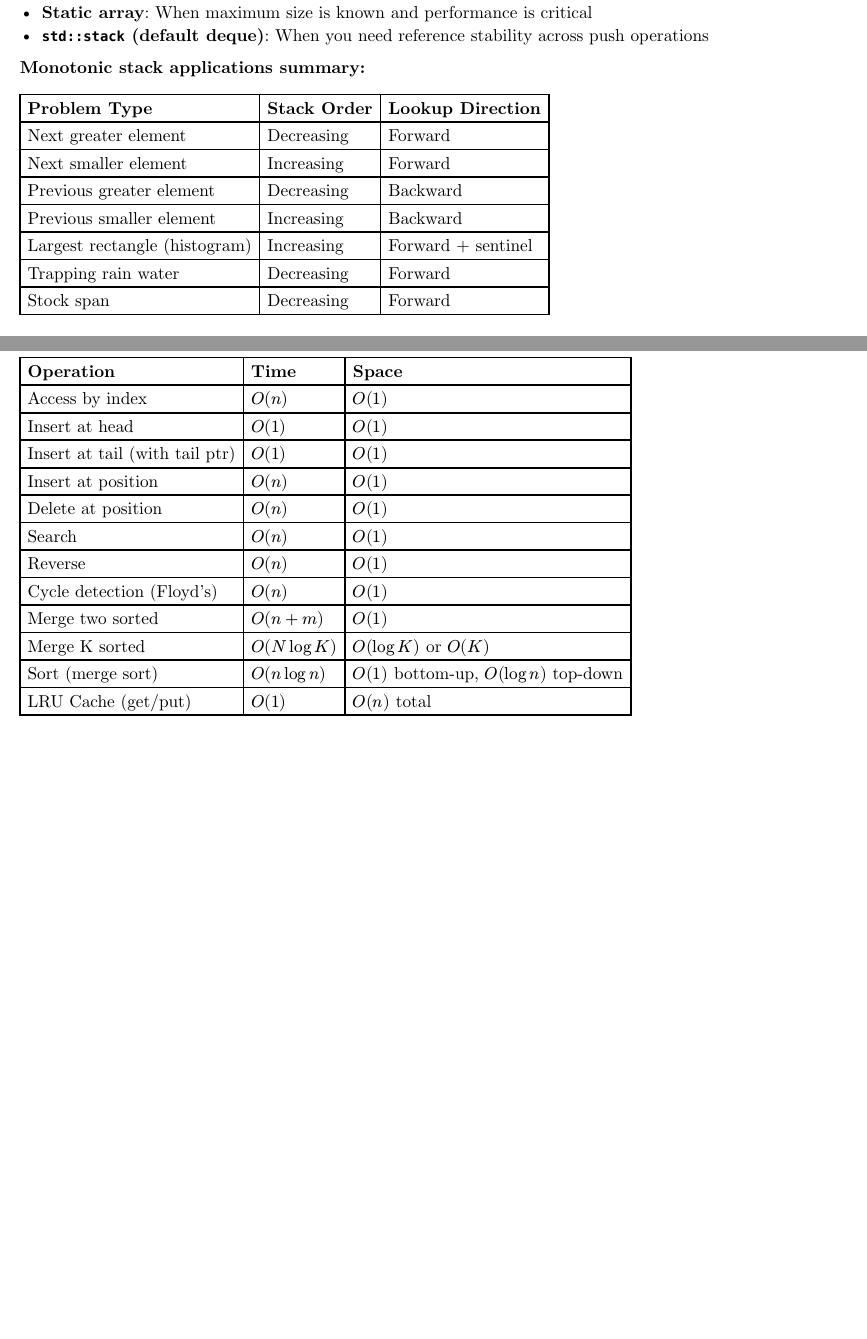
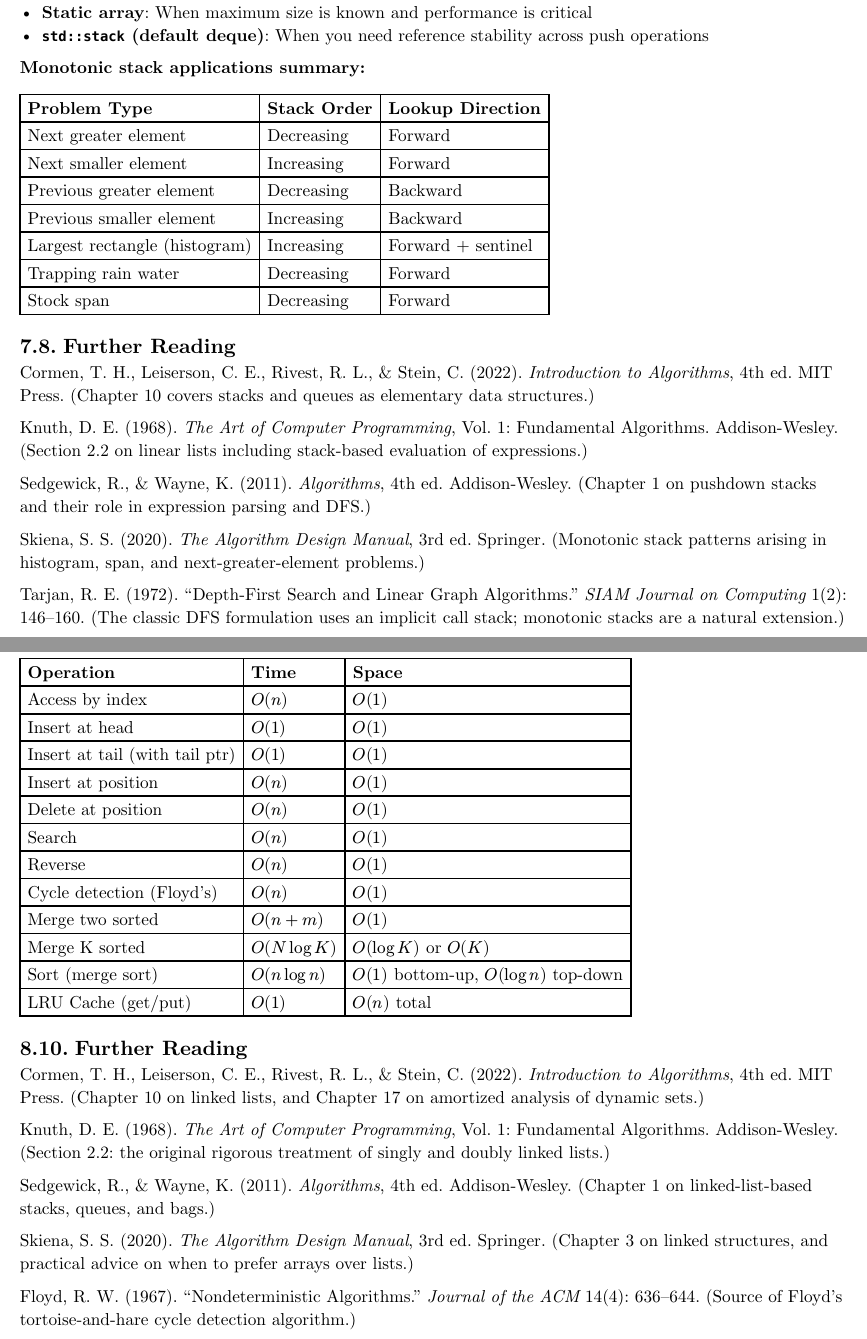
Before and after one commit to poyea/grimoire, a Typst document (coding.typ, which reads coding/arrays.typ, coding/linked-list.typ, coding/sliding-window.typ): two parts of pages 69 and 77 of 400 before the commit and two parts of pages 71 and 79 of 400 after it, joined at a grey line, cut so that both start at the same text, the shorter picture padded with empty space. Compiled offline with Typst 0.15.

Commit message:
Add Further Reading to linear data structure chapters

```diff
--- a/coding/arrays.typ
+++ b/coding/arrays.typ
@@ -279,3 +279,15 @@ public:
   [Delete at back], [$O(1)$], [$O(1)$], [$O(1)$], [$O(1)$],
   [Delete at front/middle], [$O(n)$], [$O(n)$], [$O(n)$], [$O(1)$],
 )
+
+== Further Reading
+
+Cormen, T. H., Leiserson, C. E., Rivest, R. L., & Stein, C. (2022). _Introduction to Algorithms_, 4th ed. MIT Press. (Chapters 10, 17 — elementary data structures and amortized analysis.)
+
+Knuth, D. E. (1968). _The Art of Computer Programming_, Vol. 1: Fundamental Algorithms. Addison-Wesley. (Sequences and arrays as foundational structures.)
+
+Sedgewick, R., & Wayne, K. (2011). _Algorithms_, 4th ed. Addison-Wesley. (Chapter 1 on bags, queues, and stacks built atop arrays.)
+
+Skiena, S. S. (2020). _The Algorithm Design Manual_, 3rd ed. Springer. (Chapter 3 on data structures in practice.)
+
+Bentley, J. (2000). _Programming Pearls_, 2nd ed. Addison-Wesley. (Column 2 for array manipulation techniques and invariants.)
--- a/coding/linked-list.typ
+++ b/coding/linked-list.typ
@@ -424,3 +424,15 @@ ListNode* sort_list(ListNode* head) {
   [Sort (merge sort)], [$O(n log n)$], [$O(1)$ bottom-up, $O(log n)$ top-down],
   [LRU Cache (get/put)], [$O(1)$], [$O(n)$ total],
 )
+
+== Further Reading
+
+Cormen, T. H., Leiserson, C. E., Rivest, R. L., & Stein, C. (2022). _Introduction to Algorithms_, 4th ed. MIT Press. (Chapter 10 on linked lists, and Chapter 17 on amortized analysis of dynamic sets.)
+
+Knuth, D. E. (1968). _The Art of Computer Programming_, Vol. 1: Fundamental Algorithms. Addison-Wesley. (Section 2.2: the original rigorous treatment of singly and doubly linked lists.)
+
+Sedgewick, R., & Wayne, K. (2011). _Algorithms_, 4th ed. Addison-Wesley. (Chapter 1 on linked-list-based stacks, queues, and bags.)
+
+Skiena, S. S. (2020). _The Algorithm Design Manual_, 3rd ed. Springer. (Chapter 3 on linked structures, and practical advice on when to prefer arrays over lists.)
+
+Floyd, R. W. (1967). "Nondeterministic Algorithms." _Journal of the ACM_ 14(4): 636--644. (Source of Floyd's tortoise-and-hare cycle detection algorithm.)
--- a/coding/sliding-window.typ
+++ b/coding/sliding-window.typ
@@ -458,3 +458,9 @@ Benchmark (1M char string):
   [Sliding window deque (min/max)], [$O(n)$], [$O(k)$],
   [SIMD character counting], [$O(n / 16)$ effective], [$O(1)$],
 )
+
+== Further Reading
+
+Cormen, T. H., Leiserson, C. E., Rivest, R. L., & Stein, C. (2022). _Introduction to Algorithms_, 4th ed. MIT Press. (Amortized analysis in Chapter 17 explains why the two-pointer / sliding-window pattern achieves linear time despite nested-loop appearance.)
+
+Skiena, S. S. (2020). _The Algorithm Design Manual_, 3rd ed. Springer. (Chapter 3 on data structures and Chapter 21 on string problems where sliding-window techniques appear naturally.)
--- a/coding/stack.typ
+++ b/coding/stack.typ
@@ -371,3 +371,15 @@ int calculate(string s) {
   [Trapping rain water], [Decreasing], [Forward],
   [Stock span], [Decreasing], [Forward],
 )
+
+== Further Reading
+
+Cormen, T. H., Leiserson, C. E., Rivest, R. L., & Stein, C. (2022). _Introduction to Algorithms_, 4th ed. MIT Press. (Chapter 10 covers stacks and queues as elementary data structures.)
+
+Knuth, D. E. (1968). _The Art of Computer Programming_, Vol. 1: Fundamental Algorithms. Addison-Wesley. (Section 2.2 on linear lists including stack-based evaluation of expressions.)
+
+Sedgewick, R., & Wayne, K. (2011). _Algorithms_, 4th ed. Addison-Wesley. (Chapter 1 on pushdown stacks and their role in expression parsing and DFS.)
+
+Skiena, S. S. (2020). _The Algorithm Design Manual_, 3rd ed. Springer. (Monotonic stack patterns arising in histogram, span, and next-greater-element problems.)
+
+Tarjan, R. E. (1972). "Depth-First Search and Linear Graph Algorithms." _SIAM Journal on Computing_ 1(2): 146--160. (The classic DFS formulation uses an implicit call stack; monotonic stacks are a natural extension.)
--- a/coding/two-pointers.typ
+++ b/coding/two-pointers.typ
@@ -447,3 +447,15 @@ vector<vector<int>> threeSumParallel(vector<int>& nums, int num_threads = 4) {
   [SIMD palindrome check (AVX2, 32 B/iter)], [$O(n / 32)$ effective], [$O(1)$],
   [Parallel two pointers (4 cores)], [$O(n / p)$, $p$ = cores], [$O(p)$],
 )
+
+== Further Reading
+
+Cormen, T. H., Leiserson, C. E., Rivest, R. L., & Stein, C. (2022). _Introduction to Algorithms_, 4th ed. MIT Press. (Sorting (Chapter 8) and medians/order statistics (Chapter 9) provide the sorted-array context in which two-pointer search is most effective.)
+
+Knuth, D. E. (1973). _The Art of Computer Programming_, Vol. 3: Sorting and Searching. Addison-Wesley. (Foundational coverage of sorted-array algorithms on which two-pointer techniques rely.)
+
+Skiena, S. S. (2020). _The Algorithm Design Manual_, 3rd ed. Springer. (Chapter 4 on sorting and searching; practical problem catalogue including two-sum variants.)
+
+Sedgewick, R., & Wayne, K. (2011). _Algorithms_, 4th ed. Addison-Wesley. (Binary search and merge routines that relate to the two-pointer invariant.)
+
+Bentley, J. (2000). _Programming Pearls_, 2nd ed. Addison-Wesley. (Loop invariants and the discipline of maintaining a correct pointer invariant throughout an algorithm.)
```
Also changed, not shown: coding/sliding-window.typ (6 more changed lines).
